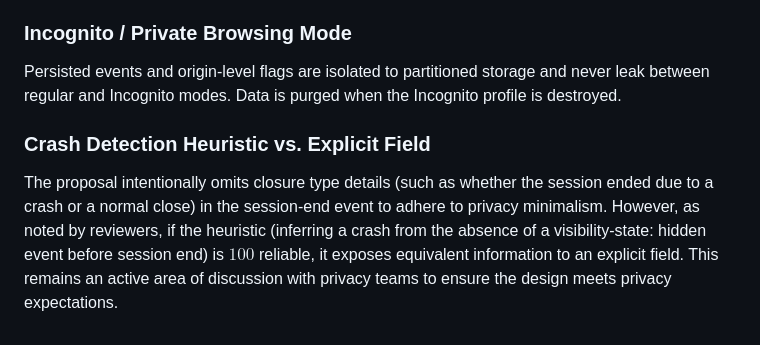
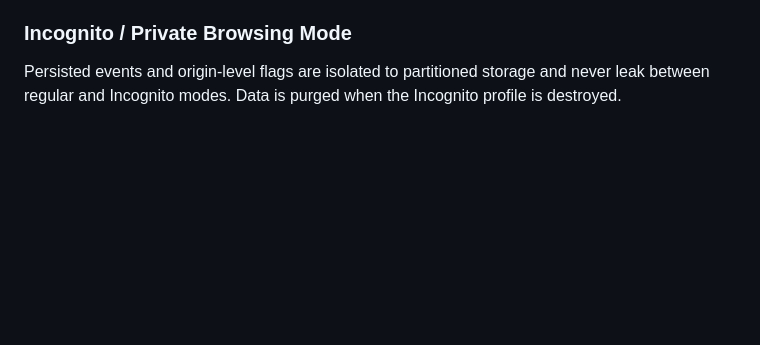
Before and after one commit to explainers-by-googlers/declarative-performance-observer, a Markdown page: README.md, the part around the change. Drawn GitHub-style; blank space fills up the shorter version.

```diff
--- a/README.md
+++ b/README.md
@@ -347,7 +347,3 @@ Any state introduced by this API (such as the capture-early-failures flag and bu
 ### Incognito / Private Browsing Mode
 
 Persisted events and origin-level flags are isolated to partitioned storage and never leak between regular and Incognito modes. Data is purged when the Incognito profile is destroyed.
-
-### Crash Detection Heuristic vs. Explicit Field
-
-The proposal intentionally omits closure type details (such as whether the session ended due to a crash or a normal close) in the session-end event to adhere to privacy minimalism. However, as noted by reviewers, if the heuristic (inferring a crash from the absence of a visibility-state: hidden event before session end) is $100%$ reliable, it exposes equivalent information to an explicit field. This remains an active area of discussion with privacy teams to ensure the design meets privacy expectations.
```
